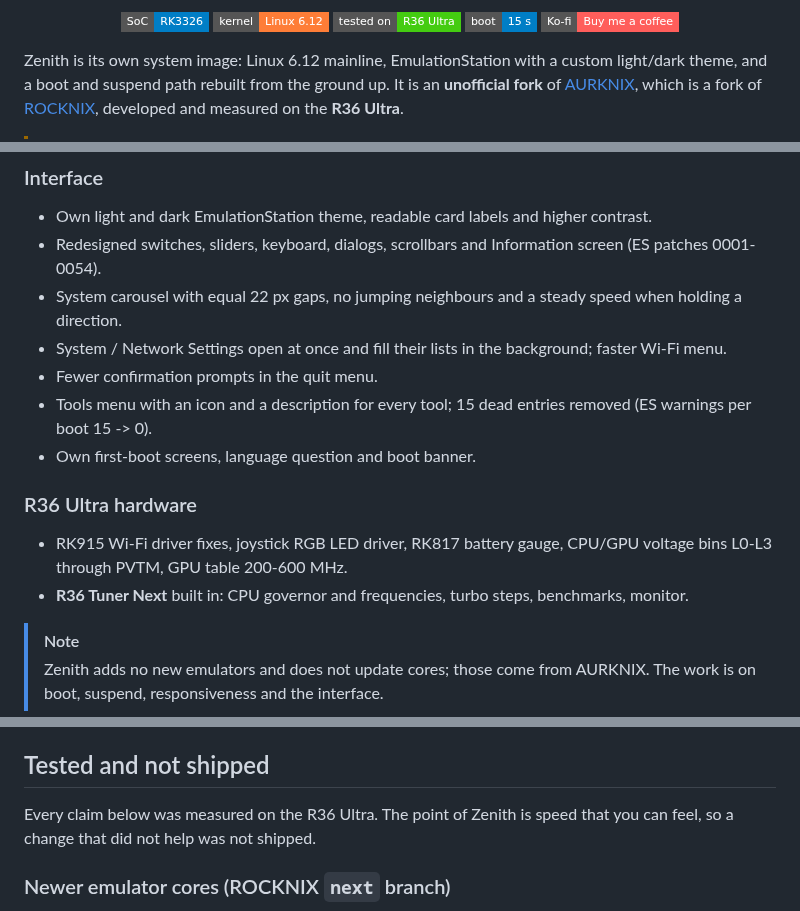
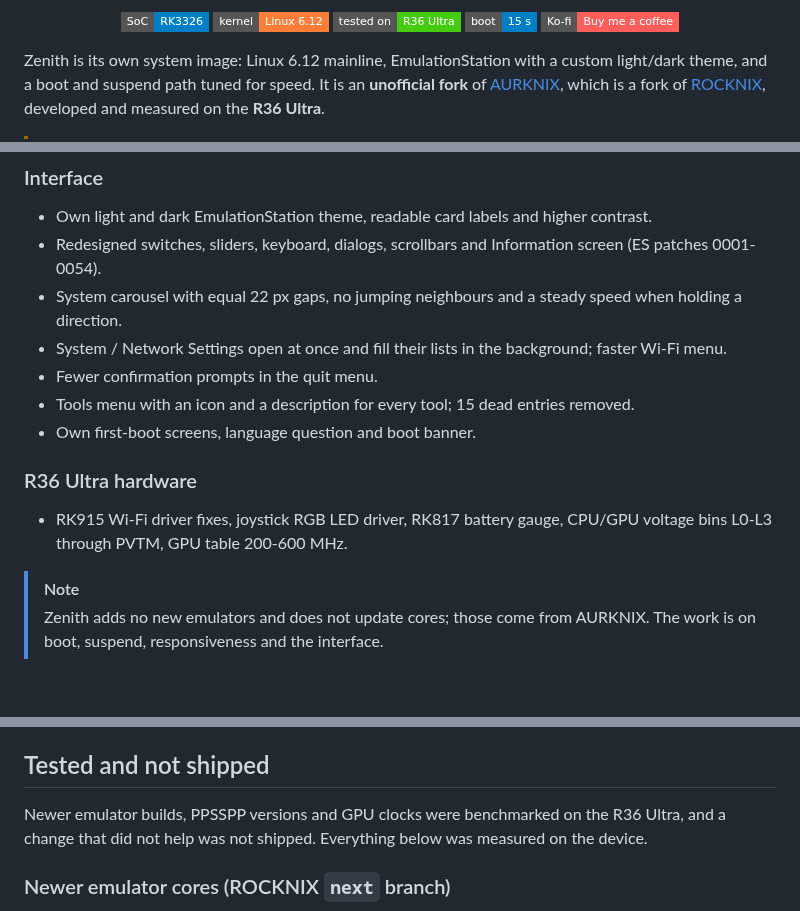
Before and after one commit to zenmode-adri/Zenith, a Markdown page: README.md, 3 parts joined by grey strips. GitHub-like rendering; badges without logos; blank space fills up the shorter version.

```diff
--- a/README.md
+++ b/README.md
@@ -13,7 +13,7 @@
 </p>
 
 Zenith is its own system image: Linux 6.12 mainline, EmulationStation with a custom light/dark theme, and a boot and
-suspend path rebuilt from the ground up. It is an **unofficial fork** of
+suspend path tuned for speed. It is an **unofficial fork** of
 [AURKNIX](https://github.com/AveyondFly/distribution_rocknix), which is a fork of [ROCKNIX](https://github.com/ROCKNIX),
 developed and measured on the **R36 Ultra**.
 
@@ -81,13 +79,12 @@ Measured on an **R36 Ultra**. Details and the git tag of every change are in [`C
 - System carousel with equal 22 px gaps, no jumping neighbours and a steady speed when holding a direction.
 - System / Network Settings open at once and fill their lists in the background; faster Wi-Fi menu.
 - Fewer confirmation prompts in the quit menu.
-- Tools menu with an icon and a description for every tool; 15 dead entries removed (ES warnings per boot 15 -> 0).
+- Tools menu with an icon and a description for every tool; 15 dead entries removed.
 - Own first-boot screens, language question and boot banner.
 
 ### R36 Ultra hardware
 - RK915 Wi-Fi driver fixes, joystick RGB LED driver, RK817 battery gauge, CPU/GPU voltage bins
   L0-L3 through PVTM, GPU table 200-600 MHz.
-- **R36 Tuner Next** built in: CPU governor and frequencies, turbo steps, benchmarks, monitor.
 
 > [!NOTE]
 > Zenith adds no new emulators and does not update cores; those come from AURKNIX. The work is on boot, suspend,
@@ -136,8 +133,8 @@ cover the interface, the carousel, audio wake-up, the quit menu and the Wi-Fi an
 
 ## Tested and not shipped
 
-Every claim below was measured on the R36 Ultra. The point of Zenith is speed that you can feel, so a change that did not
-help was not shipped.
+Newer emulator builds, PPSSPP versions and GPU clocks were benchmarked on the R36 Ultra, and a change that did not help
+was not shipped. Everything below was measured on the device.
 
 ### Newer emulator cores (ROCKNIX `next` branch)
 
```
Also changed, not shown: other parts of README.md (+1 -3 lines), CHANGELOG.md (+2 -2 lines), CREDITS.md (+1 -1 lines).
